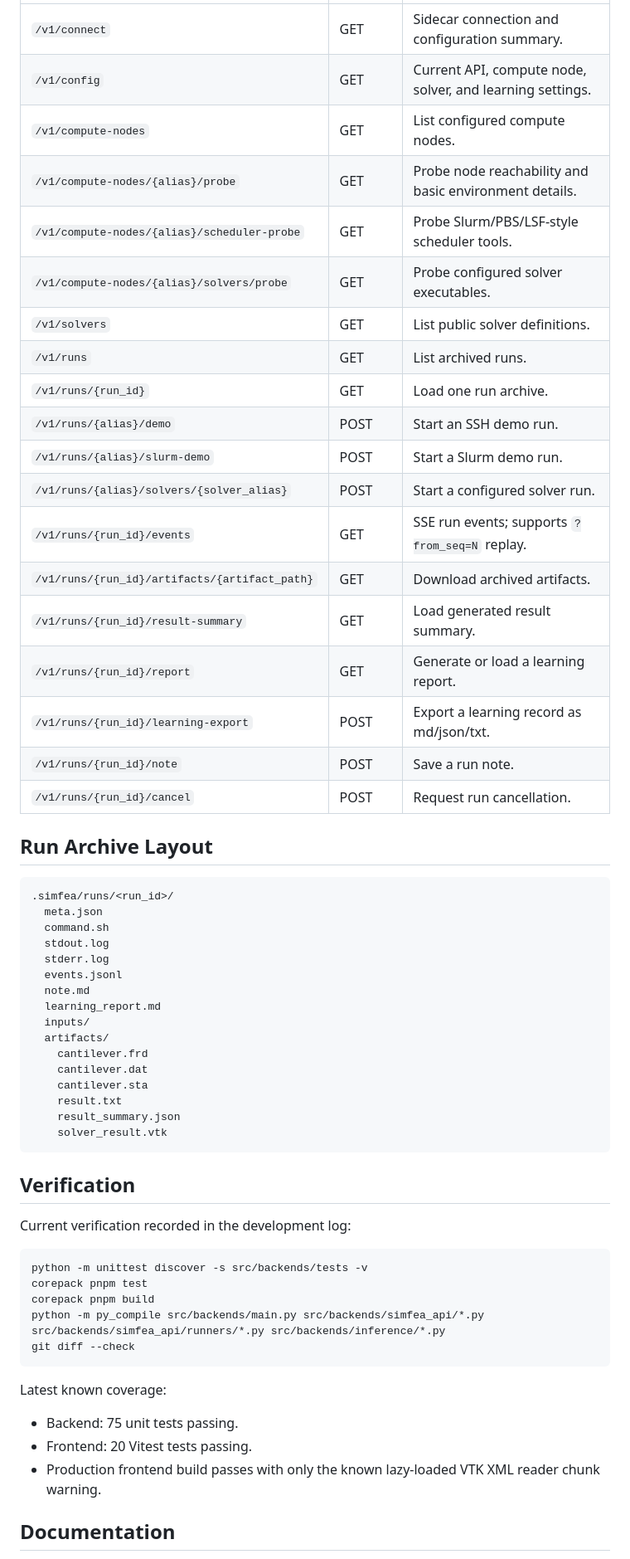
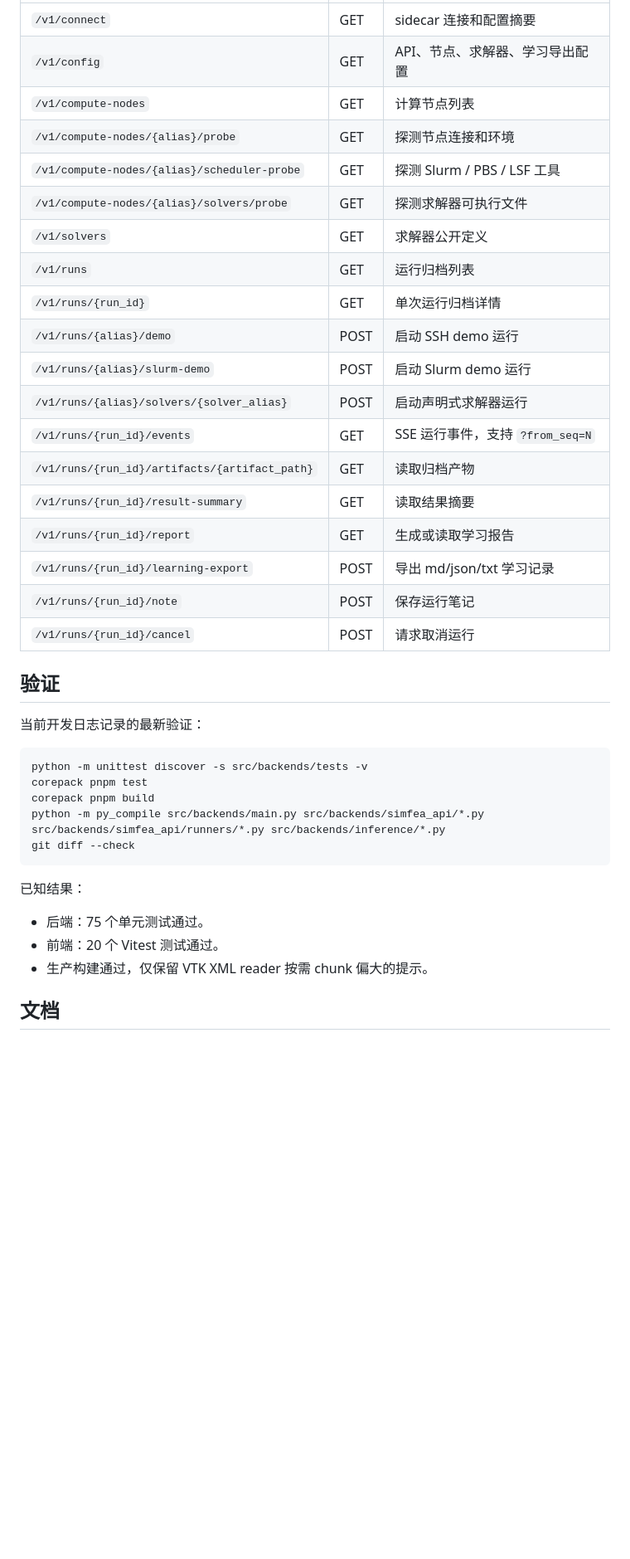
Before and after one commit to yd5768365-hue/simFEAstudio, a Markdown page: README.md, the part around one of its changes. Shown at 83% size. Drawn GitHub-style; blank space fills up the shorter version.

````diff
--- a/README.md
+++ b/README.md
@@ -119,48 +222,27 @@ curl http://localhost:8008/v1/runs
 | --- | --- | --- |
-| `/v1/connect` | GET | Sidecar connection and configuration summary. |
-| `/v1/config` | GET | Current API, compute node, solver, and learning settings. |
-| `/v1/compute-nodes` | GET | List configured compute nodes. |
-| `/v1/compute-nodes/{alias}/probe` | GET | Probe node reachability and basic environment details. |
-| `/v1/compute-nodes/{alias}/scheduler-probe` | GET | Probe Slurm/PBS/LSF-style scheduler tools. |
-| `/v1/compute-nodes/{alias}/solvers/probe` | GET | Probe configured solver executables. |
-| `/v1/solvers` | GET | List public solver definitions. |
-| `/v1/runs` | GET | List archived runs. |
-| `/v1/runs/{run_id}` | GET | Load one run archive. |
-| `/v1/runs/{alias}/demo` | POST | Start an SSH demo run. |
-| `/v1/runs/{alias}/slurm-demo` | POST | Start a Slurm demo run. |
-| `/v1/runs/{alias}/solvers/{solver_alias}` | POST | Start a configured solver run. |
-| `/v1/runs/{run_id}/events` | GET | SSE run events; supports `?from_seq=N` replay. |
-| `/v1/runs/{run_id}/artifacts/{artifact_path}` | GET | Download archived artifacts. |
-| `/v1/runs/{run_id}/result-summary` | GET | Load generated result summary. |
-| `/v1/runs/{run_id}/report` | GET | Generate or load a learning report. |
-| `/v1/runs/{run_id}/learning-export` | POST | Export a learning record as md/json/txt. |
-| `/v1/runs/{run_id}/note` | POST | Save a run note. |
-| `/v1/runs/{run_id}/cancel` | POST | Request run cancellation. |
+| `/v1/connect` | GET | sidecar 连接和配置摘要 |
+| `/v1/config` | GET | API、节点、求解器、学习导出配置 |
+| `/v1/compute-nodes` | GET | 计算节点列表 |
+| `/v1/compute-nodes/{alias}/probe` | GET | 探测节点连接和环境 |
+| `/v1/compute-nodes/{alias}/scheduler-probe` | GET | 探测 Slurm / PBS / LSF 工具 |
+| `/v1/compute-nodes/{alias}/solvers/probe` | GET | 探测求解器可执行文件 |
+| `/v1/solvers` | GET | 求解器公开定义 |
+| `/v1/runs` | GET | 运行归档列表 |
+| `/v1/runs/{run_id}` | GET | 单次运行归档详情 |
+| `/v1/runs/{alias}/demo` | POST | 启动 SSH demo 运行 |
+| `/v1/runs/{alias}/slurm-demo` | POST | 启动 Slurm demo 运行 |
+| `/v1/runs/{alias}/solvers/{solver_alias}` | POST | 启动声明式求解器运行 |
+| `/v1/runs/{run_id}/events` | GET | SSE 运行事件，支持 `?from_seq=N` |
+| `/v1/runs/{run_id}/artifacts/{artifact_path}` | GET | 读取归档产物 |
+| `/v1/runs/{run_id}/result-summary` | GET | 读取结果摘要 |
+| `/v1/runs/{run_id}/report` | GET | 生成或读取学习报告 |
+| `/v1/runs/{run_id}/learning-export` | POST | 导出 md/json/txt 学习记录 |
+| `/v1/runs/{run_id}/note` | POST | 保存运行笔记 |
+| `/v1/runs/{run_id}/cancel` | POST | 请求取消运行 |
 
-## Run Archive Layout
+## 验证
 
-```text
-.simfea/runs/<run_id>/
-  meta.json
-  command.sh
-  stdout.log
-  stderr.log
-  events.jsonl
-  note.md
-  learning_report.md
-  inputs/
-  artifacts/
-    cantilever.frd
-    cantilever.dat
-    cantilever.sta
-    result.txt
-    result_summary.json
-    solver_result.vtk
-```
-
-## Verification
-
-Current verification recorded in the development log:
+当前开发日志记录的最新验证：
 
 ```powershell
 python -m unittest discover -s src/backends/tests -v
@@ -170,11 +252,11 @@ python -m py_compile src/backends/main.py src/backends/simfea_api/*.py src/backe
 git diff --check
 ```
 
-Latest known coverage:
+已知结果：
 
-- Backend: 75 unit tests passing.
-- Frontend: 20 Vitest tests passing.
-- Production frontend build passes with only the known lazy-loaded VTK XML reader chunk warning.
+- 后端：75 个单元测试通过。
+- 前端：20 个 Vitest 测试通过。
+- 生产构建通过，仅保留 VTK XML reader 按需 chunk 偏大的提示。
 
-## Documentation
+## 文档
 
````
Also changed, not shown: other parts of README.md (+167 -56 lines).
